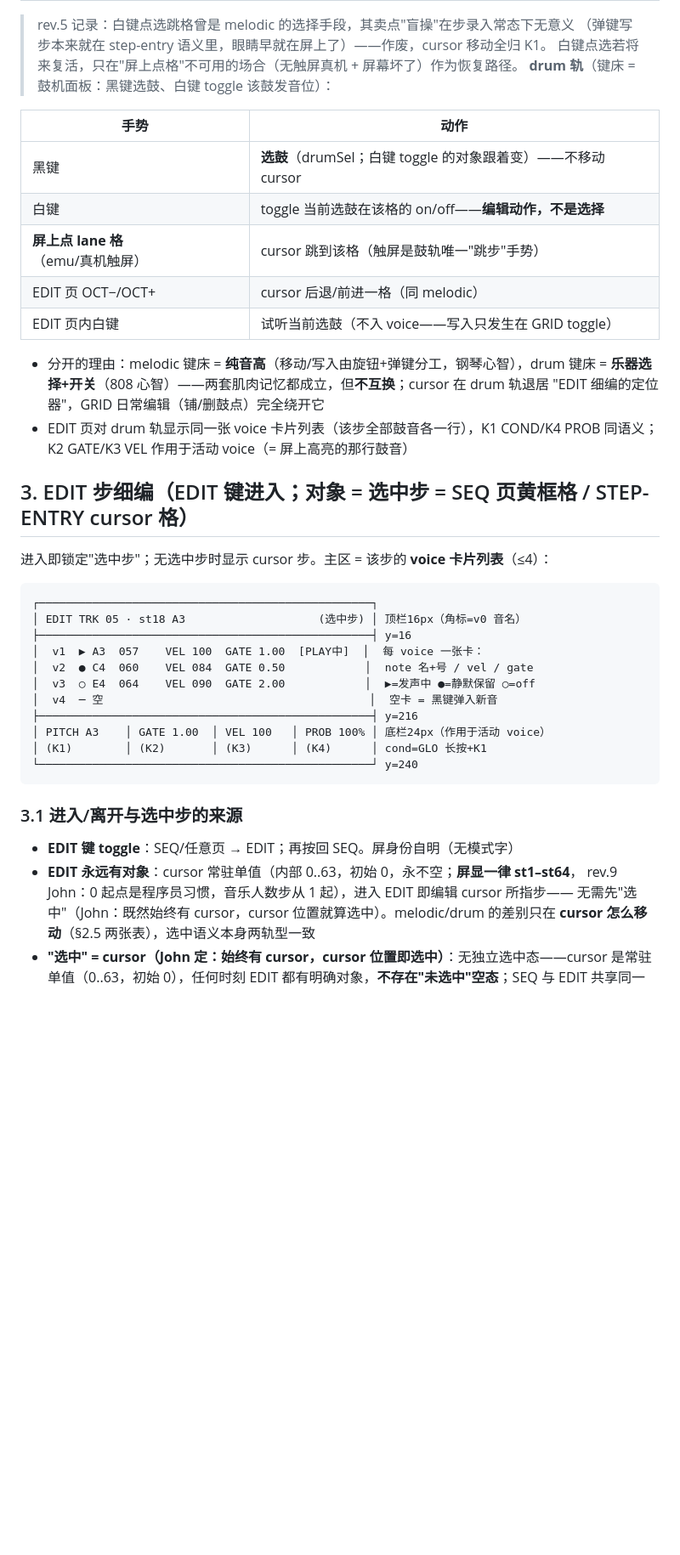
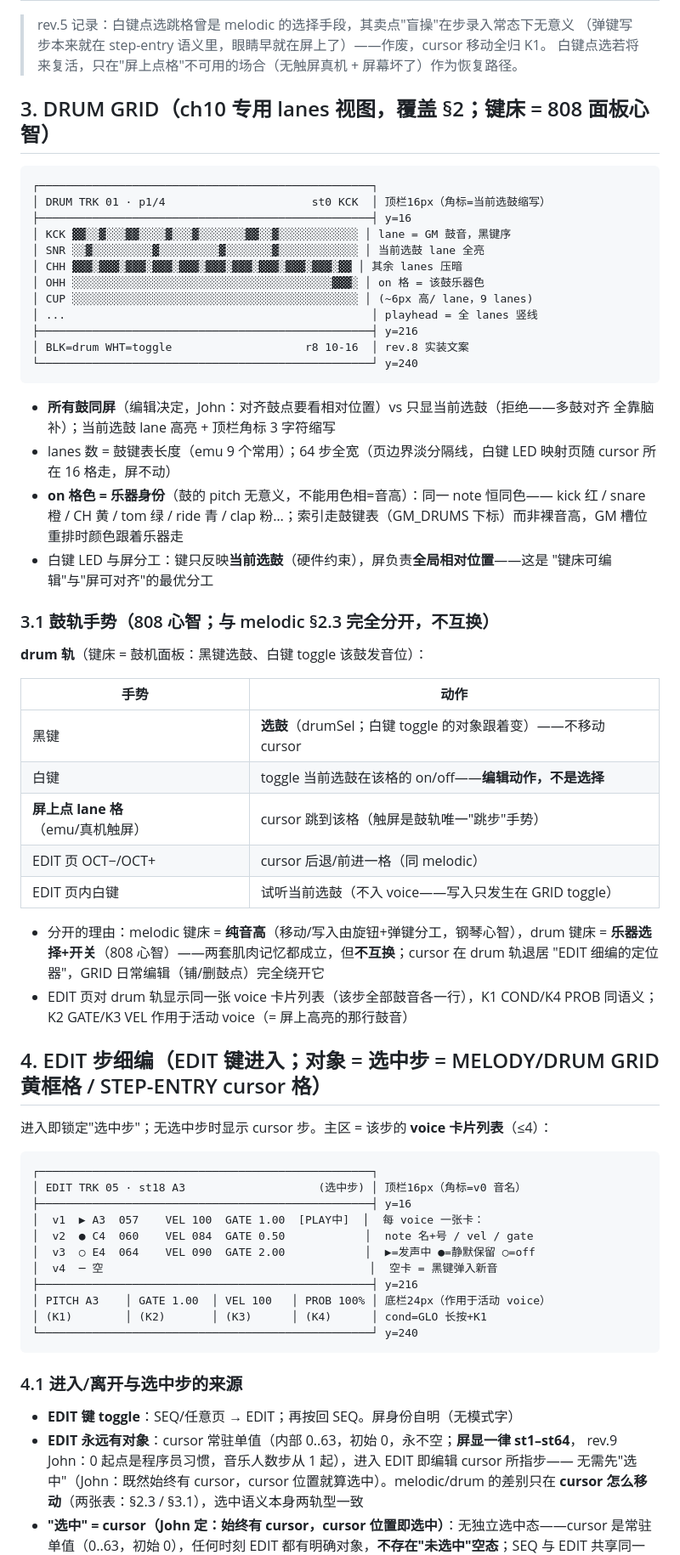
Before and after one commit to johnskiller/driftseq, a Markdown page: docs/specs/2026-10-14-03-screens.md, the part around one of its changes. Shown at 85% size. Rendered like a GitHub page; blank space fills up the shorter version.

````diff
--- a/docs/specs/2026-10-14-03-screens.md
+++ b/docs/specs/2026-10-14-03-screens.md
@@ -175,6 +136,36 @@ STEP-ENTRY 无进出、是常态）：
 > rev.5 记录：白键点选跳格曾是 melodic 的选择手段，其卖点"盲操"在步录入常态下无意义
 > （弹键写步本来就在 step-entry 语义里，眼睛早就在屏上了）——作废，cursor 移动全归 K1。
 > 白键点选若将来复活，只在"屏上点格"不可用的场合（无触屏真机 + 屏幕坏了）作为恢复路径。
+
+## 3. DRUM GRID（ch10 专用 lanes 视图，覆盖 §2；键床 = 808 面板心智）
+
+```
+┌──────────────────────────────────────────────────┐
+│ DRUM TRK 01 · p1/4                      st0 KCK  │ 顶栏16px（角标=当前选鼓缩写）
+├──────────────────────────────────────────────────┤ y=16
+│ KCK ▓▓░░▓░░░▓▓░░░░▓░░░▓░░░░░░░▓▓░░▓░░░░░░░░░░░░ │ lane = GM 鼓音，黑键序
+│ SNR ░░▓░░░░░░░░░▓░░░░░░░░░▓░░░░░░░▓░░░░░░░░░░░░ │ 当前选鼓 lane 全亮
+│ CHH ▓▓▓░▓▓▓░▓▓▓░▓▓▓░▓▓▓░▓▓▓░▓▓▓░▓▓▓░▓▓▓░▓▓▓░▓▓ │ 其余 lanes 压暗
+│ OHH ░░░░░░░░░░░░░░░░░░░░░░░░░░░░░░░░░░░░░░░▓▓▓░ │ on 格 = 该鼓乐器色
+│ CUP ░░░░░░░░░░░░░░░░░░░░░░░░░░░░░░░░░░░░░░░░░░░ │ (~6px 高/ lane，9 lanes)
+│ ...                                              │ playhead = 全 lanes 竖线
+├──────────────────────────────────────────────────┤ y=216
+│ BLK=drum WHT=toggle                    r8 10-16  │ rev.8 实装文案
+└──────────────────────────────────────────────────┘ y=240
+```
+
+- **所有鼓同屏**（编辑决定，John：对齐鼓点要看相对位置）vs 只显当前选鼓（拒绝——多鼓对齐
+  全靠脑补）；当前选鼓 lane 高亮 + 顶栏角标 3 字符缩写
+- lanes 数 = 鼓键表长度（emu 9 个常用）；64 步全宽（页边界淡分隔线，白键 LED 映射页随
+  cursor 所在 16 格走，屏不动）
+- **on 格色 = 乐器身份**（鼓的 pitch 无意义，不能用色相=音高）：同一 note 恒同色——
+  kick 红 / snare 橙 / CH 黄 / tom 绿 / ride 青 / clap 粉…；索引走鼓键表（GM_DRUMS
+  下标）而非裸音高，GM 槽位重排时颜色跟着乐器走
+- 白键 LED 与屏分工：键只反映**当前选鼓**（硬件约束），屏负责**全局相对位置**——这是
+  "键床可编辑"与"屏可对齐"的最优分工
+
+### 3.1 鼓轨手势（808 心智；与 melodic §2.3 完全分开，不互换）
+
 **drum 轨**（键床 = 鼓机面板：黑键选鼓、白键 toggle 该鼓发音位）：
 
 | 手势 | 动作 |
@@ -184,14 +175,13 @@ STEP-ENTRY 无进出、是常态）：
 | **屏上点 lane 格**（emu/真机触屏） | cursor 跳到该格（触屏是鼓轨唯一"跳步"手势） |
 | EDIT 页 OCT−/OCT+ | cursor 后退/前进一格（同 melodic） |
 | EDIT 页内白键 | 试听当前选鼓（不入 voice——写入只发生在 GRID toggle） |
-
 - 分开的理由：melodic 键床 = **纯音高**（移动/写入由旋钮+弹键分工，钢琴心智），drum 键床 =
   **乐器选择+开关**（808 心智）——两套肌肉记忆都成立，但**不互换**；cursor 在 drum 轨退居
   "EDIT 细编的定位器"，GRID 日常编辑（铺/删鼓点）完全绕开它
 - EDIT 页对 drum 轨显示同一张 voice 卡片列表（该步全部鼓音各一行），K1 COND/K4 PROB 同语义；
   K2 GATE/K3 VEL 作用于活动 voice（= 屏上高亮的那行鼓音）
 
-## 3. EDIT 步细编（EDIT 键进入；对象 = 选中步 = SEQ 页黄框格 / STEP-ENTRY cursor 格）
+## 4. EDIT 步细编（EDIT 键进入；对象 = 选中步 = MELODY/DRUM GRID 黄框格 / STEP-ENTRY cursor 格）
 
 进入即锁定"选中步"；无选中步时显示 cursor 步。主区 = 该步的 **voice 卡片列表**（≤4）：
 
@@ -209,13 +199,13 @@ STEP-ENTRY 无进出、是常态）：
 └──────────────────────────────────────────────────┘ y=240
 ```
 
-### 3.1 进入/离开与选中步的来源
+### 4.1 进入/离开与选中步的来源
 
 - **EDIT 键 toggle**：SEQ/任意页 → EDIT；再按回 SEQ。屏身份自明（无模式字）
 - **EDIT 永远有对象**：cursor 常驻单值（内部 0..63，初始 0，永不空；**屏显一律 st1–st64**，
   rev.9 John：0 起点是程序员习惯，音乐人数步从 1 起），进入 EDIT 即编辑 cursor 所指步——
   无需先"选中"（John：既然始终有 cursor，cursor 位置就算选中）。melodic/drum 的差别只在
-  **cursor 怎么移动**（§2.5 两张表），选中语义本身两轨型一致
+  **cursor 怎么移动**（两张表：§2.3 / §3.1），选中语义本身两轨型一致
 - **"选中" = cursor（John 定：始终有 cursor，cursor 位置即选中）**：无独立选中态——cursor
   是常驻单值（0..63，初始 0），任何时刻 EDIT 都有明确对象，**不存在"未选中"空态**；SEQ 与
   EDIT 共享同一 cursor（一个状态两个视图）。melodic/drum 的差别只在**cursor 怎么移动**，
````
Also changed, not shown: other parts of docs/specs/2026-10-14-03-screens.md (+30 -69 lines).
